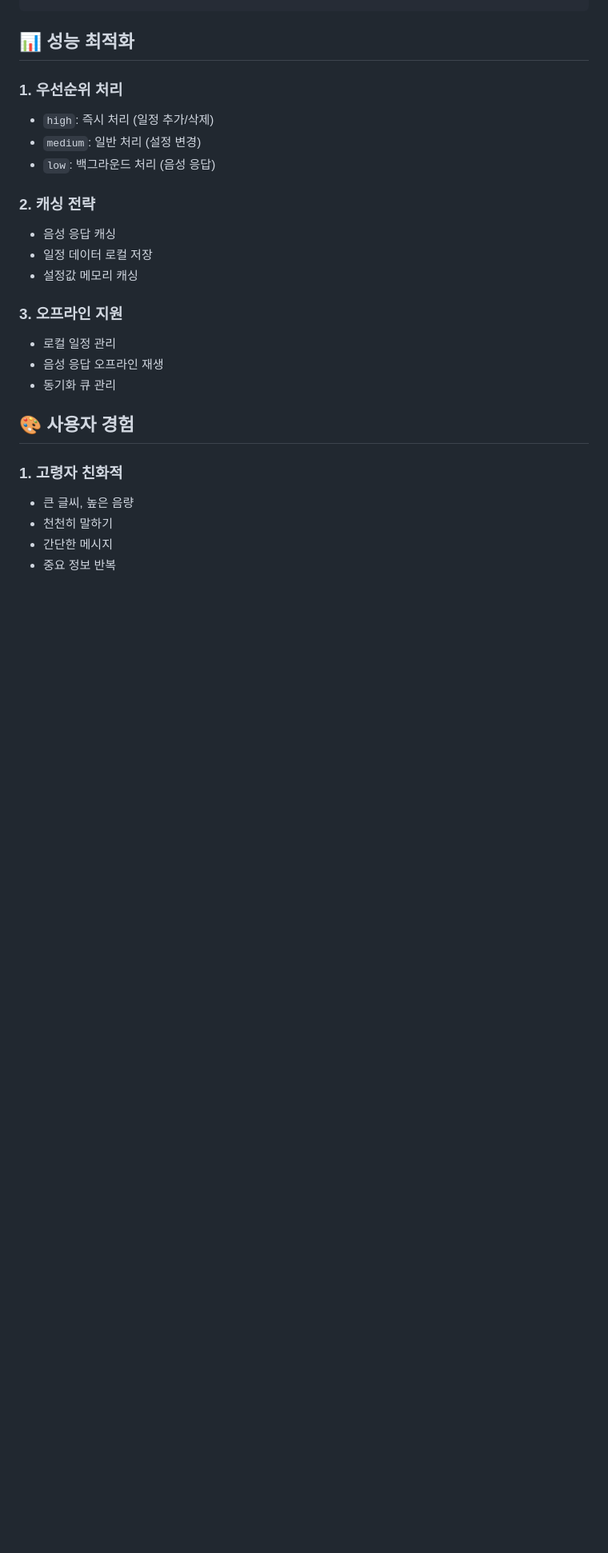
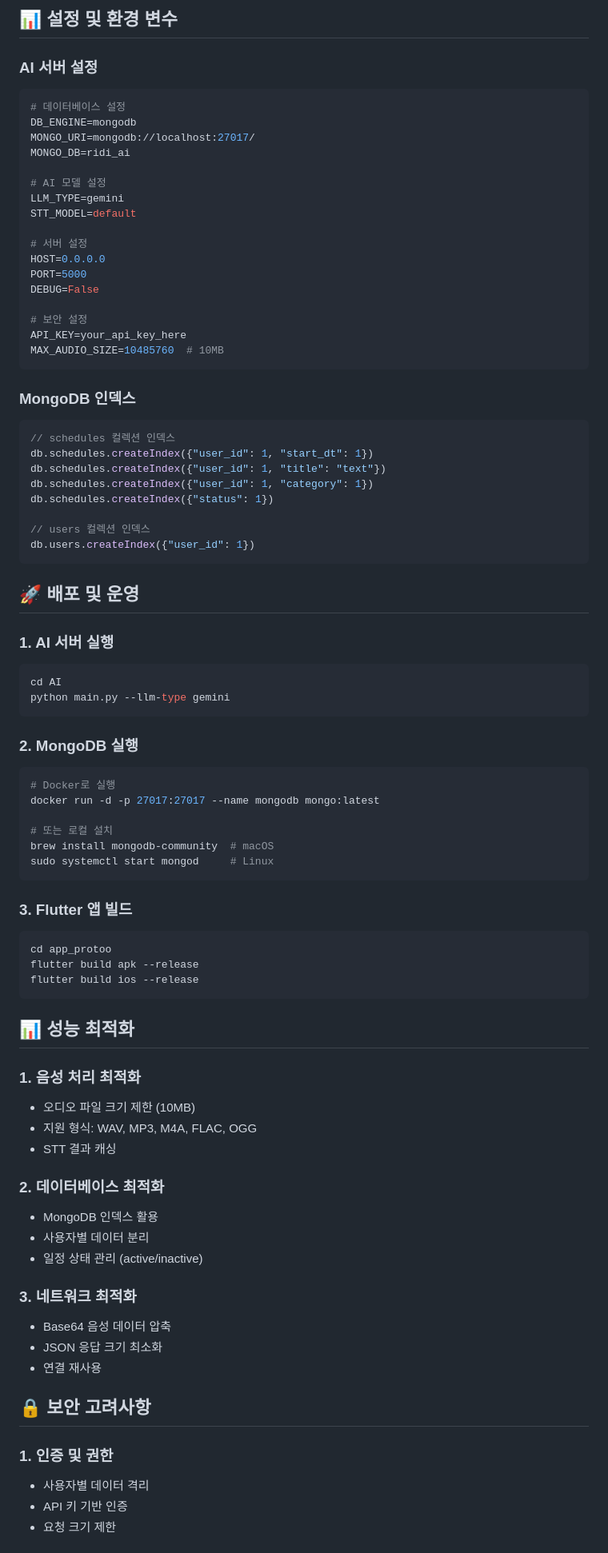
Before and after one commit to ChangHyeonn/RIDI, a Markdown page: AI/APP_INTEGRATION_GUIDE.md, the part around one of its changes. Shown at 80% size. GitHub-like rendering; blank space fills up the shorter version.

Commit message:
Change app integration guide for connecting App, AI server, Database

````diff
--- a/AI/APP_INTEGRATION_GUIDE.md
+++ b/AI/APP_INTEGRATION_GUIDE.md
@@ -385,27 +482,84 @@ GET /api/v1/health
+## 📊 설정 및 환경 변수
+
+### **AI 서버 설정**
+```bash
+# 데이터베이스 설정
+DB_ENGINE=mongodb
+MONGO_URI=mongodb://localhost:27017/
+MONGO_DB=ridi_ai
+
+# AI 모델 설정
+LLM_TYPE=gemini
+STT_MODEL=default
+
+# 서버 설정
+HOST=0.0.0.0
+PORT=5000
+DEBUG=False
+
+# 보안 설정
+API_KEY=your_api_key_here
+MAX_AUDIO_SIZE=10485760  # 10MB
+```
+
+### **MongoDB 인덱스**
+```javascript
+// schedules 컬렉션 인덱스
+db.schedules.createIndex({"user_id": 1, "start_dt": 1})
+db.schedules.createIndex({"user_id": 1, "title": "text"})
+db.schedules.createIndex({"user_id": 1, "category": 1})
+db.schedules.createIndex({"status": 1})
+
+// users 컬렉션 인덱스
+db.users.createIndex({"user_id": 1})
+```
+
+## 🚀 배포 및 운영
+
+### **1. AI 서버 실행**
+```bash
+cd AI
+python main.py --llm-type gemini
+```
+
+### **2. MongoDB 실행**
+```bash
+# Docker로 실행
+docker run -d -p 27017:27017 --name mongodb mongo:latest
+
+# 또는 로컬 설치
+brew install mongodb-community  # macOS
+sudo systemctl start mongod     # Linux
+```
+
+### **3. Flutter 앱 빌드**
+```bash
+cd app_protoo
+flutter build apk --release
+flutter build ios --release
 ```
 
 ## 📊 성능 최적화
 
-### **1. 우선순위 처리**
-- `high`: 즉시 처리 (일정 추가/삭제)
-- `medium`: 일반 처리 (설정 변경)
-- `low`: 백그라운드 처리 (음성 응답)
+### **1. 음성 처리 최적화**
+- 오디오 파일 크기 제한 (10MB)
+- 지원 형식: WAV, MP3, M4A, FLAC, OGG
+- STT 결과 캐싱
 
-### **2. 캐싱 전략**
-- 음성 응답 캐싱
-- 일정 데이터 로컬 저장
-- 설정값 메모리 캐싱
+### **2. 데이터베이스 최적화**
+- MongoDB 인덱스 활용
+- 사용자별 데이터 분리
+- 일정 상태 관리 (active/inactive)
 
-### **3. 오프라인 지원**
-- 로컬 일정 관리
-- 음성 응답 오프라인 재생
-- 동기화 큐 관리
+### **3. 네트워크 최적화**
+- Base64 음성 데이터 압축
+- JSON 응답 크기 최소화
+- 연결 재사용
 
-## 🎨 사용자 경험
+## 🔒 보안 고려사항
 
-### **1. 고령자 친화적**
-- 큰 글씨, 높은 음량
-- 천천히 말하기
-- 간단한 메시지
-- 중요 정보 반복
+### **1. 인증 및 권한**
+- 사용자별 데이터 격리
+- API 키 기반 인증
+- 요청 크기 제한
 
````
Also changed, not shown: other parts of AI/APP_INTEGRATION_GUIDE.md (+345 -214 lines).
